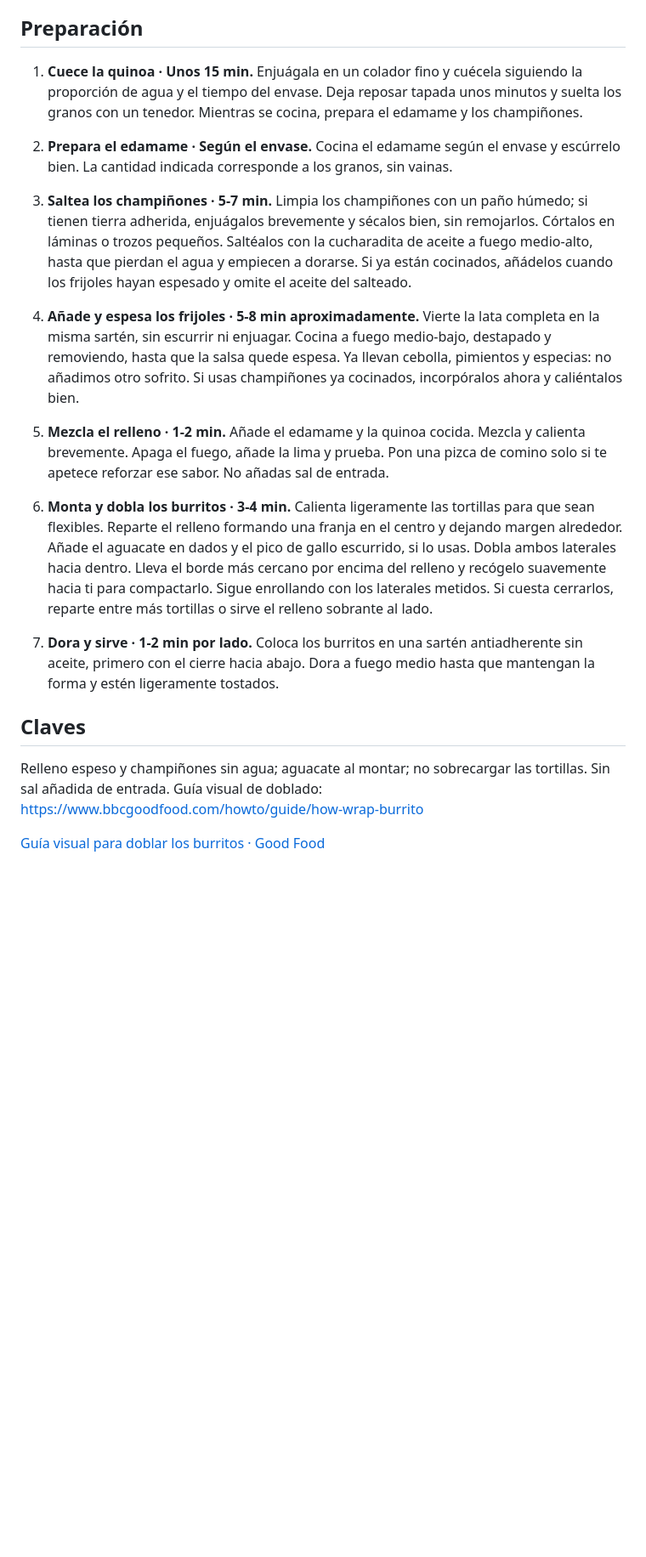
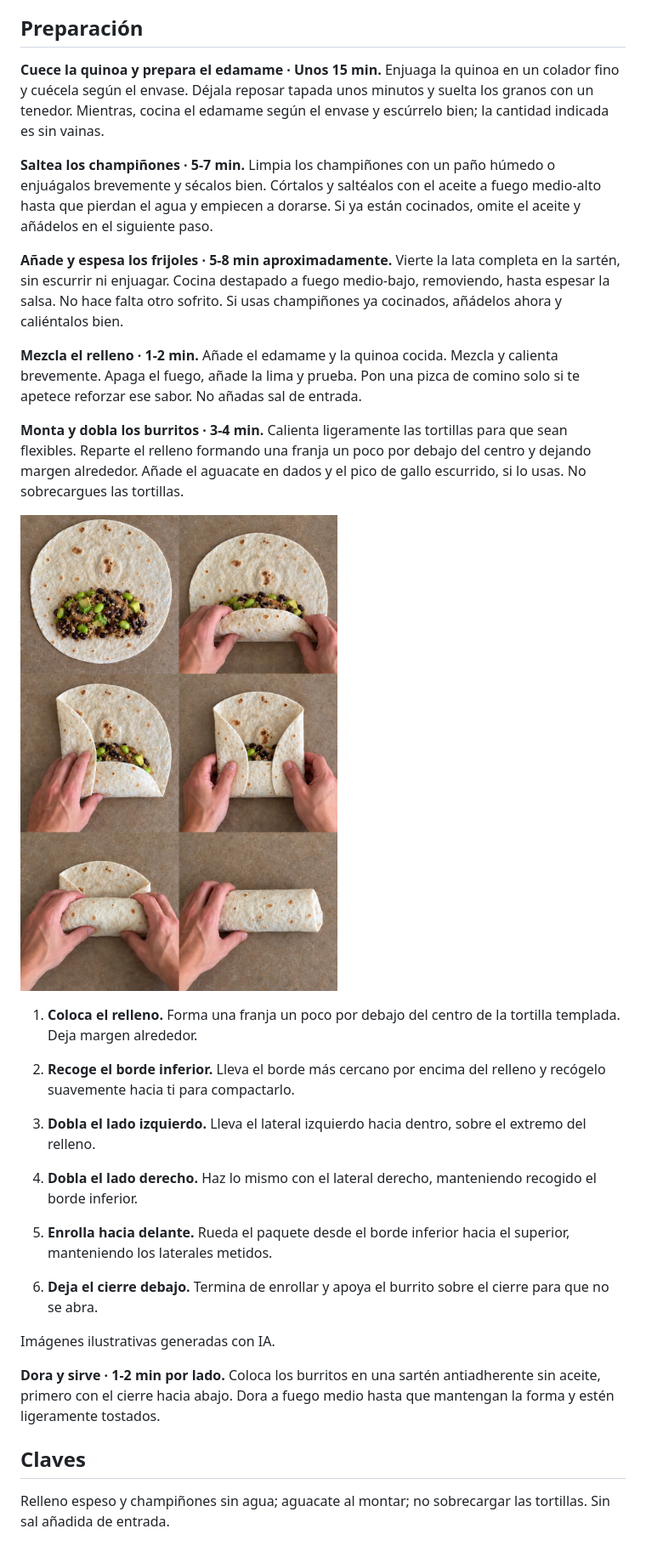
Before and after one commit to fucolin/recetario, a Markdown page: burritos-frijoles-quinoa-edamame-champinones.md, the part around one of its changes. Shown at 85% size. GitHub-like rendering; pictures changed too: images/burritos-montaje-fotorrealista-v3.jpg (added); blank space fills up the shorter version.

```diff
--- a/burritos-frijoles-quinoa-edamame-champinones.md
+++ b/burritos-frijoles-quinoa-edamame-champinones.md
@@ -177,22 +197,34 @@ Foto: <a href="https://commons.wikimedia.org/wiki/File:Vegetarian_burrito_(Los_A
 
 ## Preparación
 
-1. **Cuece la quinoa · Unos 15 min.** Enjuágala en un colador fino y cuécela siguiendo la proporción de agua y el tiempo del envase. Deja reposar tapada unos minutos y suelta los granos con un tenedor. Mientras se cocina, prepara el edamame y los champiñones.
+**Cuece la quinoa y prepara el edamame · Unos 15 min.** Enjuaga la quinoa en un colador fino y cuécela según el envase. Déjala reposar tapada unos minutos y suelta los granos con un tenedor. Mientras, cocina el edamame según el envase y escúrrelo bien; la cantidad indicada es sin vainas.
 
-2. **Prepara el edamame · Según el envase.** Cocina el edamame según el envase y escúrrelo bien. La cantidad indicada corresponde a los granos, sin vainas.
+**Saltea los champiñones · 5-7 min.** Limpia los champiñones con un paño húmedo o enjuágalos brevemente y sécalos bien. Córtalos y saltéalos con el aceite a fuego medio-alto hasta que pierdan el agua y empiecen a dorarse. Si ya están cocinados, omite el aceite y añádelos en el siguiente paso.
 
-3. **Saltea los champiñones · 5-7 min.** Limpia los champiñones con un paño húmedo; si tienen tierra adherida, enjuágalos brevemente y sécalos bien, sin remojarlos. Córtalos en láminas o trozos pequeños. Saltéalos con la cucharadita de aceite a fuego medio-alto, hasta que pierdan el agua y empiecen a dorarse. Si ya están cocinados, añádelos cuando los frijoles hayan espesado y omite el aceite del salteado.
+**Añade y espesa los frijoles · 5-8 min aproximadamente.** Vierte la lata completa en la sartén, sin escurrir ni enjuagar. Cocina destapado a fuego medio-bajo, removiendo, hasta espesar la salsa. No hace falta otro sofrito. Si usas champiñones ya cocinados, añádelos ahora y caliéntalos bien.
 
-4. **Añade y espesa los frijoles · 5-8 min aproximadamente.** Vierte la lata completa en la misma sartén, sin escurrir ni enjuagar. Cocina a fuego medio-bajo, destapado y removiendo, hasta que la salsa quede espesa. Ya llevan cebolla, pimientos y especias: no añadimos otro sofrito. Si usas champiñones ya cocinados, incorpóralos ahora y caliéntalos bien.
+**Mezcla el relleno · 1-2 min.** Añade el edamame y la quinoa cocida. Mezcla y calienta brevemente. Apaga el fuego, añade la lima y prueba. Pon una pizca de comino solo si te apetece reforzar ese sabor. No añadas sal de entrada.
 
-5. **Mezcla el relleno · 1-2 min.** Añade el edamame y la quinoa cocida. Mezcla y calienta brevemente. Apaga el fuego, añade la lima y prueba. Pon una pizca de comino solo si te apetece reforzar ese sabor. No añadas sal de entrada.
+**Monta y dobla los burritos · 3-4 min.** Calienta ligeramente las tortillas para que sean flexibles. Reparte el relleno formando una franja un poco por debajo del centro y dejando margen alrededor. Añade el aguacate en dados y el pico de gallo escurrido, si lo usas. No sobrecargues las tortillas.
 
-6. **Monta y dobla los burritos · 3-4 min.** Calienta ligeramente las tortillas para que sean flexibles. Reparte el relleno formando una franja en el centro y dejando margen alrededor. Añade el aguacate en dados y el pico de gallo escurrido, si lo usas. Dobla ambos laterales hacia dentro. Lleva el borde más cercano por encima del relleno y recógelo suavemente hacia ti para compactarlo. Sigue enrollando con los laterales metidos. Si cuesta cerrarlos, reparte entre más tortillas o sirve el relleno sobrante al lado.
+![Montaje del burrito en seis pasos](images/burritos-montaje-fotorrealista-v3.jpg)
 
-7. **Dora y sirve · 1-2 min por lado.** Coloca los burritos en una sartén antiadherente sin aceite, primero con el cierre hacia abajo. Dora a fuego medio hasta que mantengan la forma y estén ligeramente tostados.
+1. **Coloca el relleno.** Forma una franja un poco por debajo del centro de la tortilla templada. Deja margen alrededor.
+
+2. **Recoge el borde inferior.** Lleva el borde más cercano por encima del relleno y recógelo suavemente hacia ti para compactarlo.
+
+3. **Dobla el lado izquierdo.** Lleva el lateral izquierdo hacia dentro, sobre el extremo del relleno.
+
+4. **Dobla el lado derecho.** Haz lo mismo con el lateral derecho, manteniendo recogido el borde inferior.
+
+5. **Enrolla hacia delante.** Rueda el paquete desde el borde inferior hacia el superior, manteniendo los laterales metidos.
+
+6. **Deja el cierre debajo.** Termina de enrollar y apoya el burrito sobre el cierre para que no se abra.
+
+Imágenes ilustrativas generadas con IA.
+
+**Dora y sirve · 1-2 min por lado.** Coloca los burritos en una sartén antiadherente sin aceite, primero con el cierre hacia abajo. Dora a fuego medio hasta que mantengan la forma y estén ligeramente tostados.
 
 ## Claves
 
-Relleno espeso y champiñones sin agua; aguacate al montar; no sobrecargar las tortillas. Sin sal añadida de entrada. Guía visual de doblado: https://www.bbcgoodfood.com/howto/guide/how-wrap-burrito
-
-[Guía visual para doblar los burritos · Good Food](https://www.bbcgoodfood.com/howto/guide/how-wrap-burrito)
+Relleno espeso y champiñones sin agua; aguacate al montar; no sobrecargar las tortillas. Sin sal añadida de entrada.
```
Also changed, not shown: other parts of burritos-frijoles-quinoa-edamame-champinones.md (+55 -35 lines), GUIA_DE_TRABAJO.md (+4 -0 lines), IMAGENES_Y_LICENCIAS.md (+4 -0 lines), 5 other files.
